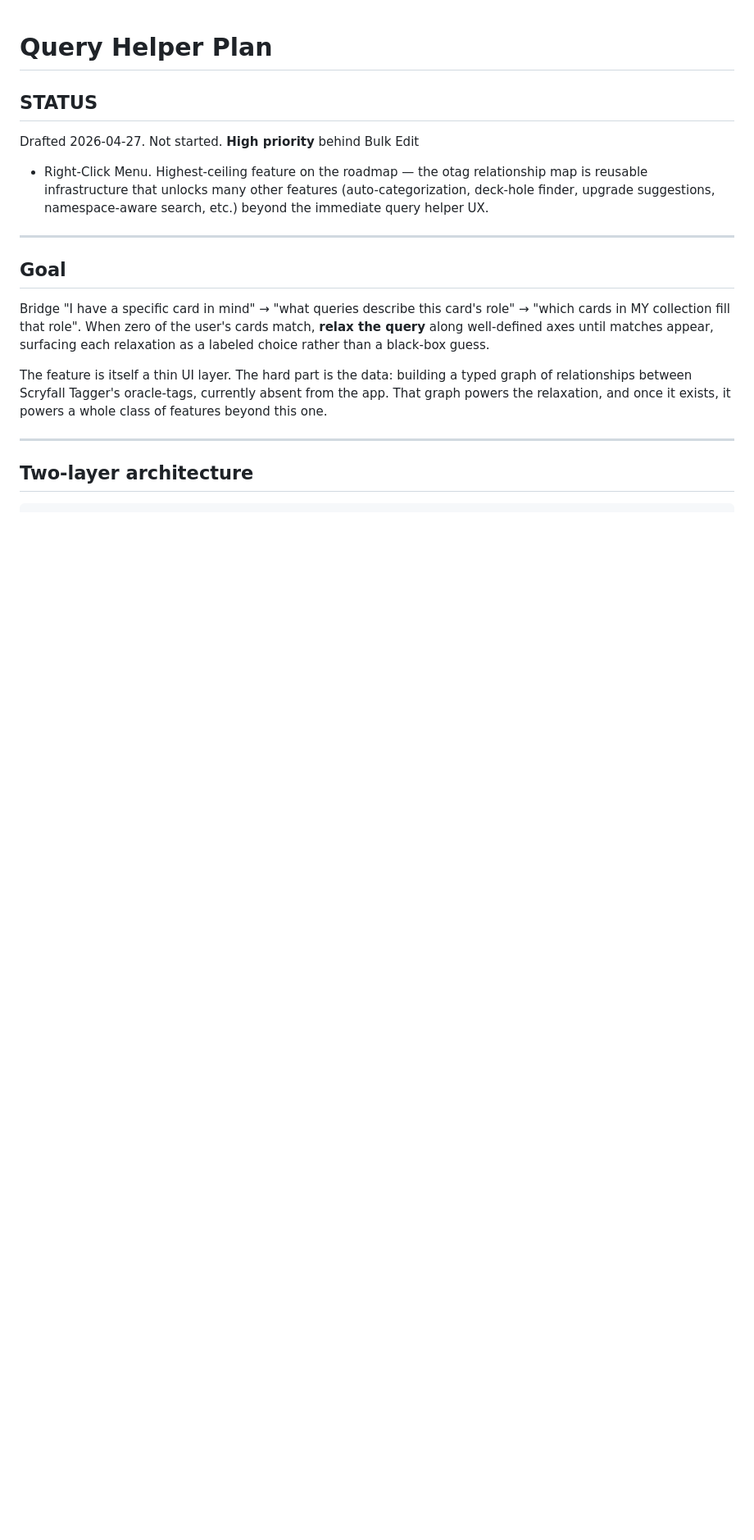
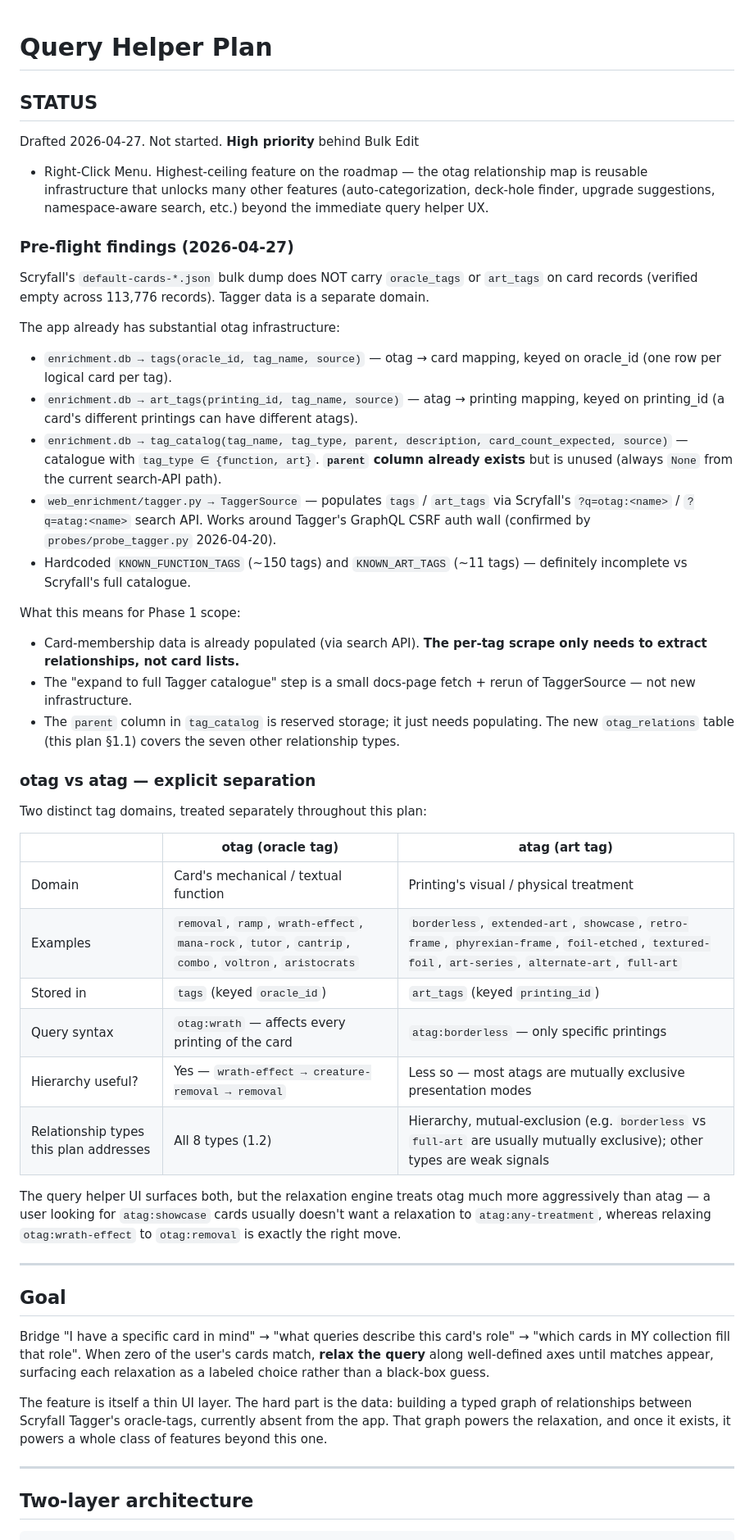
Before and after one commit to jongorecki/cardomancer, a Markdown page: plans/query_helper_plan.md, the part around one of its changes. Shown at 82% size. GitHub-like rendering; blank space fills up the shorter version.

```diff
--- a/plans/query_helper_plan.md
+++ b/plans/query_helper_plan.md
@@ -7,6 +7,59 @@ Drafted 2026-04-27. Not started. **High priority** behind Bulk Edit
 relationship map is reusable infrastructure that unlocks many other
 features (auto-categorization, deck-hole finder, upgrade suggestions,
 namespace-aware search, etc.) beyond the immediate query helper UX.
+
+### Pre-flight findings (2026-04-27)
+
+Scryfall's `default-cards-*.json` bulk dump does NOT carry `oracle_tags`
+or `art_tags` on card records (verified empty across 113,776 records).
+Tagger data is a separate domain.
+
+The app already has substantial otag infrastructure:
+
+- `enrichment.db → tags(oracle_id, tag_name, source)` — otag → card
+  mapping, keyed on oracle_id (one row per logical card per tag).
+- `enrichment.db → art_tags(printing_id, tag_name, source)` — atag →
+  printing mapping, keyed on printing_id (a card's different printings
+  can have different atags).
+- `enrichment.db → tag_catalog(tag_name, tag_type, parent, description,
+  card_count_expected, source)` — catalogue with `tag_type ∈
+  {function, art}`. **`parent` column already exists** but is unused
+  (always `None` from the current search-API path).
+- `web_enrichment/tagger.py → TaggerSource` — populates `tags` /
+  `art_tags` via Scryfall's `?q=otag:<name>` / `?q=atag:<name>` search
+  API. Works around Tagger's GraphQL CSRF auth wall (confirmed by
+  `probes/probe_tagger.py` 2026-04-20).
+- Hardcoded `KNOWN_FUNCTION_TAGS` (~150 tags) and `KNOWN_ART_TAGS`
+  (~11 tags) — definitely incomplete vs Scryfall's full catalogue.
+
+What this means for Phase 1 scope:
+
+- Card-membership data is already populated (via search API). **The
+  per-tag scrape only needs to extract relationships, not card lists.**
+- The "expand to full Tagger catalogue" step is a small docs-page
+  fetch + rerun of TaggerSource — not new infrastructure.
+- The `parent` column in `tag_catalog` is reserved storage; it just
+  needs populating. The new `otag_relations` table (this plan §1.1)
+  covers the seven other relationship types.
+
+### otag vs atag — explicit separation
+
+Two distinct tag domains, treated separately throughout this plan:
+
+| | otag (oracle tag) | atag (art tag) |
+|---|---|---|
+| Domain | Card's mechanical / textual function | Printing's visual / physical treatment |
+| Examples | `removal`, `ramp`, `wrath-effect`, `mana-rock`, `tutor`, `cantrip`, `combo`, `voltron`, `aristocrats` | `borderless`, `extended-art`, `showcase`, `retro-frame`, `phyrexian-frame`, `foil-etched`, `textured-foil`, `art-series`, `alternate-art`, `full-art` |
+| Stored in | `tags` (keyed `oracle_id`) | `art_tags` (keyed `printing_id`) |
+| Query syntax | `otag:wrath` — affects every printing of the card | `atag:borderless` — only specific printings |
+| Hierarchy useful? | Yes — `wrath-effect → creature-removal → removal` | Less so — most atags are mutually exclusive presentation modes |
+| Relationship types this plan addresses | All 8 types (1.2) | Hierarchy, mutual-exclusion (e.g. `borderless` vs `full-art` are usually mutually exclusive); other types are weak signals |
+
+The query helper UI surfaces both, but the relaxation engine treats
+otag much more aggressively than atag — a user looking for `atag:showcase`
+cards usually doesn't want a relaxation to `atag:any-treatment`,
+whereas relaxing `otag:wrath-effect` to `otag:removal` is exactly the
+right move.
 
 ---
 
```
Also changed, not shown: other parts of plans/query_helper_plan.md (+64 -32 lines).
